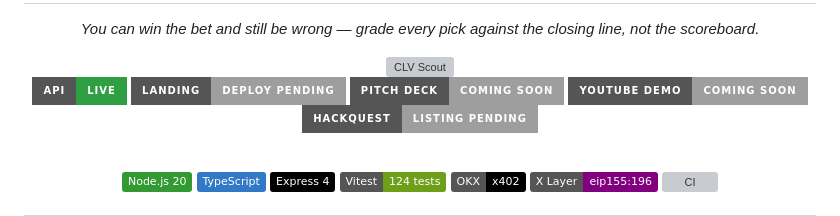
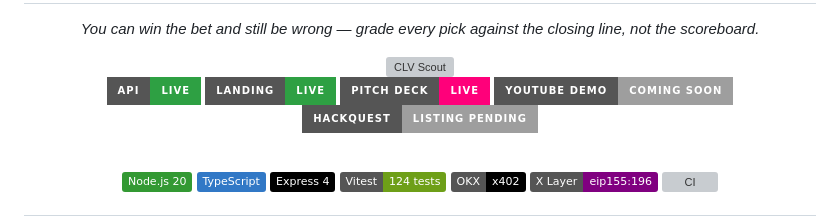
Before and after one commit to edycutjong/clvscout, a Markdown page: README.md, the part around the change. Rendered like a GitHub page; badges without logos; grey boxes are pictures that could not be loaded.

Commit message:
docs: landing + pitch live on custom domains — flip badges to live

```diff
--- a/README.md
+++ b/README.md
@@ -7,8 +7,8 @@
   <br/>
 
   [![API](https://img.shields.io/badge/API-live-2ea043?style=for-the-badge&logo=railway&logoColor=white)](https://api.clvscout.edycu.dev/health)
-  [![Landing](https://img.shields.io/badge/Landing-deploy_pending-9e9e9e?style=for-the-badge&logo=github&logoColor=white)](https://clvscout.edycu.dev/)
-  [![Pitch Deck](https://img.shields.io/badge/Pitch_Deck-coming_soon-9e9e9e?style=for-the-badge)](https://clvscout.edycu.dev/pitch)
+  [![Landing](https://img.shields.io/badge/Landing-live-2ea043?style=for-the-badge&logo=github&logoColor=white)](https://clvscout.edycu.dev/)
+  [![Pitch Deck](https://img.shields.io/badge/Pitch_Deck-live-FF007A?style=for-the-badge)](https://clvscout.edycu.dev/pitch)
   [![YouTube Demo](https://img.shields.io/badge/YouTube_Demo-coming_soon-9e9e9e?style=for-the-badge&logo=youtube&logoColor=white)](https://youtube.com/placeholder)
   [![HackQuest](https://img.shields.io/badge/HackQuest-listing_pending-9e9e9e?style=for-the-badge)](https://www.hackquest.io/hackathons/OKXAI-Genesis-Hackathon)
 
```
